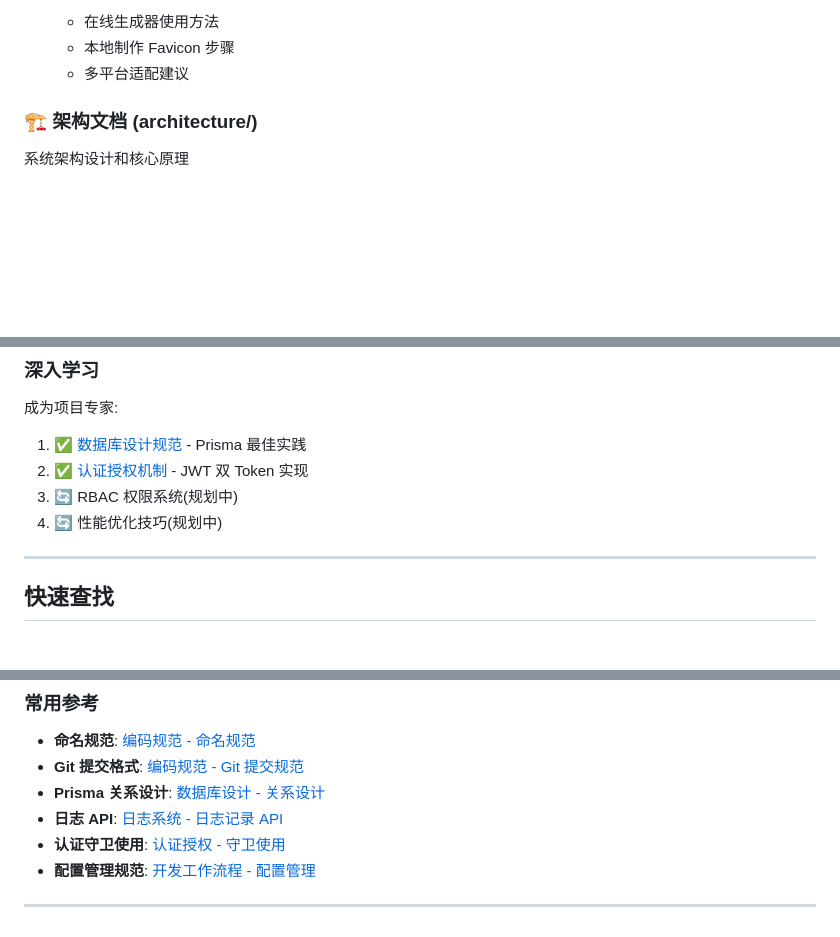
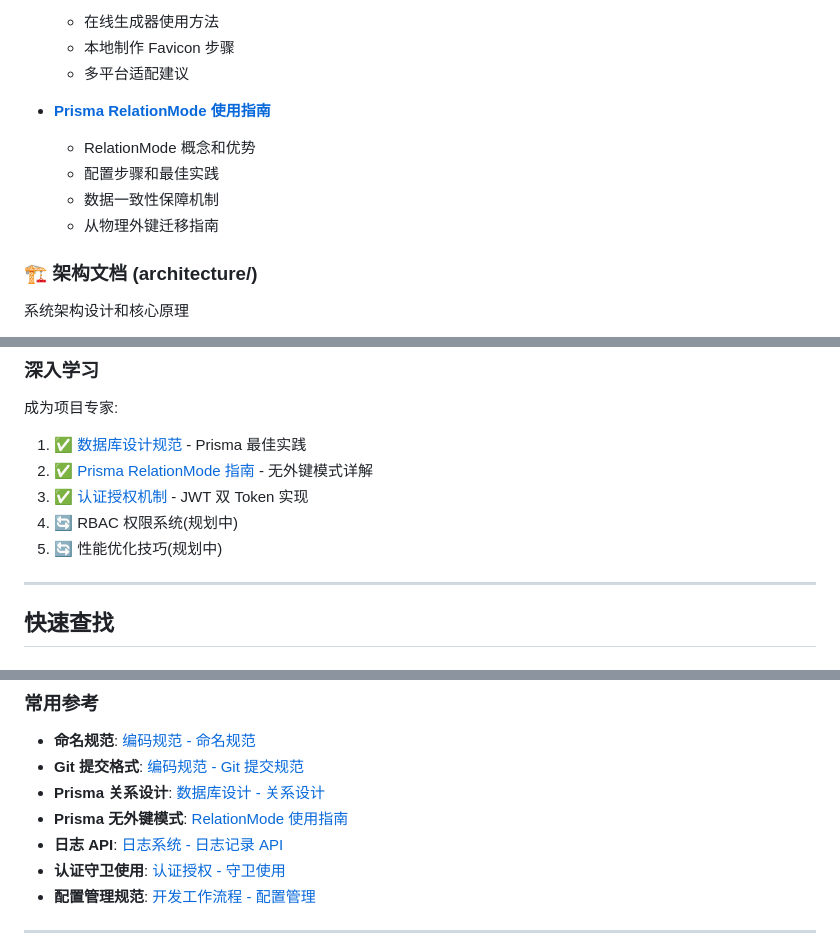
Before and after one commit to XSIJIE975/enterprise-nestjs-backend, a Markdown page: docs/README.md, 3 parts joined by grey strips. Rendered like a GitHub page; blank space fills up the shorter version.

Commit message:
docs(prisma): 添加relationMode配置说明文档
- 创建 relationmode-prisma-guide.md 详细说明配置原理
- 对比外键模式和Prisma模式的优缺点
- 提供迁移指南和最佳实践
- 更新文档索引

```diff
--- a/docs/README.md
+++ b/docs/README.md
@@ -36,6 +36,12 @@
   - 在线生成器使用方法
   - 本地制作 Favicon 步骤
   - 多平台适配建议
+
+- [**Prisma RelationMode 使用指南**](./guides/relationmode-prisma-guide.md)
+  - RelationMode 概念和优势
+  - 配置步骤和最佳实践
+  - 数据一致性保障机制
+  - 从物理外键迁移指南
 
 ### 🏗️ 架构文档 (architecture/)
 
@@ -139,9 +145,10 @@ API 设计规范和使用指南
 成为项目专家:
 
 1. ✅ [数据库设计规范](./architecture/database-design.md) - Prisma 最佳实践
-2. ✅ [认证授权机制](./modules/authentication.md) - JWT 双 Token 实现
-3. 🔄 RBAC 权限系统(规划中)
-4. 🔄 性能优化技巧(规划中)
+2. ✅ [Prisma RelationMode 指南](./guides/relationmode-prisma-guide.md) - 无外键模式详解
+3. ✅ [认证授权机制](./modules/authentication.md) - JWT 双 Token 实现
+4. 🔄 RBAC 权限系统(规划中)
+5. 🔄 性能优化技巧(规划中)
 
 ---
 
@@ -161,6 +168,7 @@ API 设计规范和使用指南
 - **命名规范**: [编码规范 - 命名规范](./guides/coding-standards.md#命名规范)
 - **Git 提交格式**: [编码规范 - Git 提交规范](./guides/coding-standards.md#git-提交规范)
 - **Prisma 关系设计**: [数据库设计 - 关系设计](./architecture/database-design.md#关系设计)
+- **Prisma 无外键模式**: [RelationMode 使用指南](./guides/relationmode-prisma-guide.md)
 - **日志 API**: [日志系统 - 日志记录 API](./modules/logging.md#日志记录-api)
 - **认证守卫使用**: [认证授权 - 守卫使用](./modules/authentication.md#守卫使用)
 - **配置管理规范**: [开发工作流程 - 配置管理](./guides/development-workflow.md)
```
Also changed, not shown: other parts of docs/README.md (+1 -1 lines), docs/guides/relationmode-prisma-guide.md (added, +518 -0 lines).
